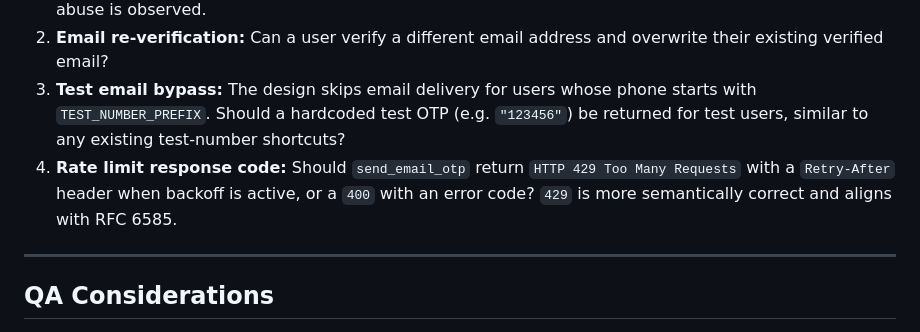
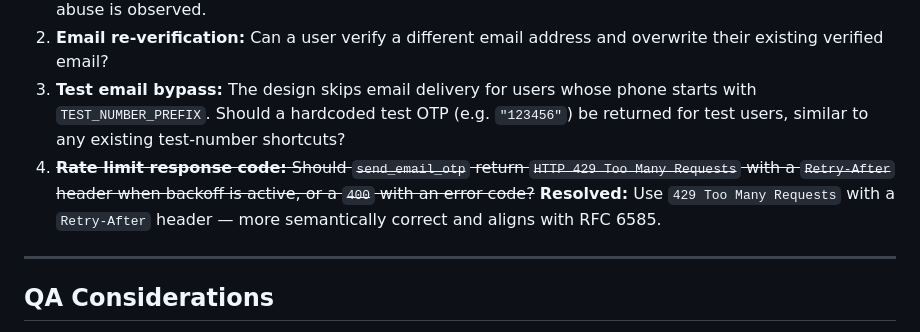
Before and after one commit to dimagi/connect-id, a Markdown page: docs/plans/2026-05-06-email-otp-verification-spec.md, the part around the change. Rendered like a GitHub page.

Commit message:
resolve open question

```diff
--- a/docs/plans/2026-05-06-email-otp-verification-spec.md
+++ b/docs/plans/2026-05-06-email-otp-verification-spec.md
@@ -184,7 +184,7 @@ Other providers offer comparable delivery analytics, but SES was chosen to align
 1. **Email uniqueness:** Should a verified email address be unique across active users (i.e. prevent two users from verifying the same address)? A unique constraint would add integrity but could cause friction if a user re-registers with the same email. **Recommendation:** leave uncontrained at MVP, revisit if abuse is observed.
 2. **Email re-verification:** Can a user verify a different email address and overwrite their existing verified email?
 3. **Test email bypass:** The design skips email delivery for users whose phone starts with `TEST_NUMBER_PREFIX`. Should a hardcoded test OTP (e.g. `"123456"`) be returned for test users, similar to any existing test-number shortcuts?
-4. **Rate limit response code:** Should `send_email_otp` return `HTTP 429 Too Many Requests` with a `Retry-After` header when backoff is active, or a `400` with an error code? `429` is more semantically correct and aligns with RFC 6585.
+4. ~~**Rate limit response code:** Should `send_email_otp` return `HTTP 429 Too Many Requests` with a `Retry-After` header when backoff is active, or a `400` with an error code?~~ **Resolved:** Use `429 Too Many Requests` with a `Retry-After` header — more semantically correct and aligns with RFC 6585.
 
 ---
 
```
